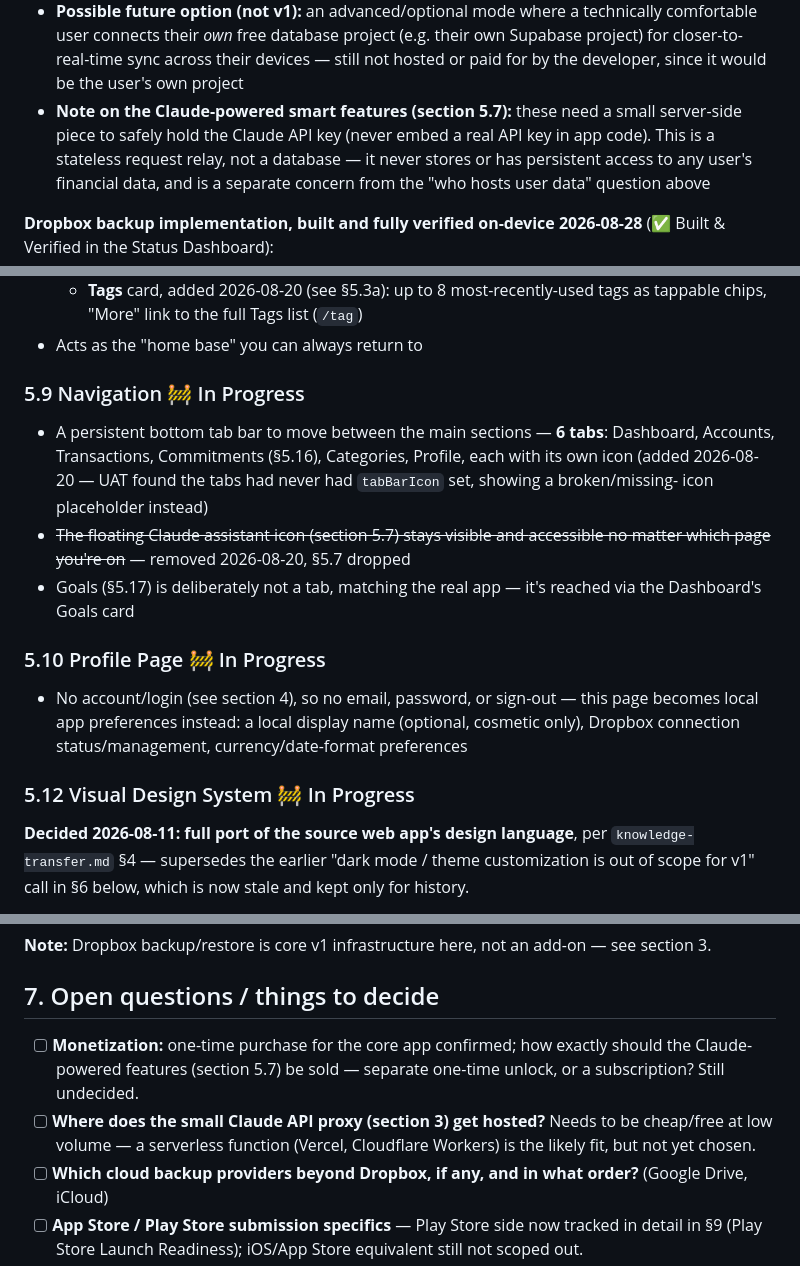
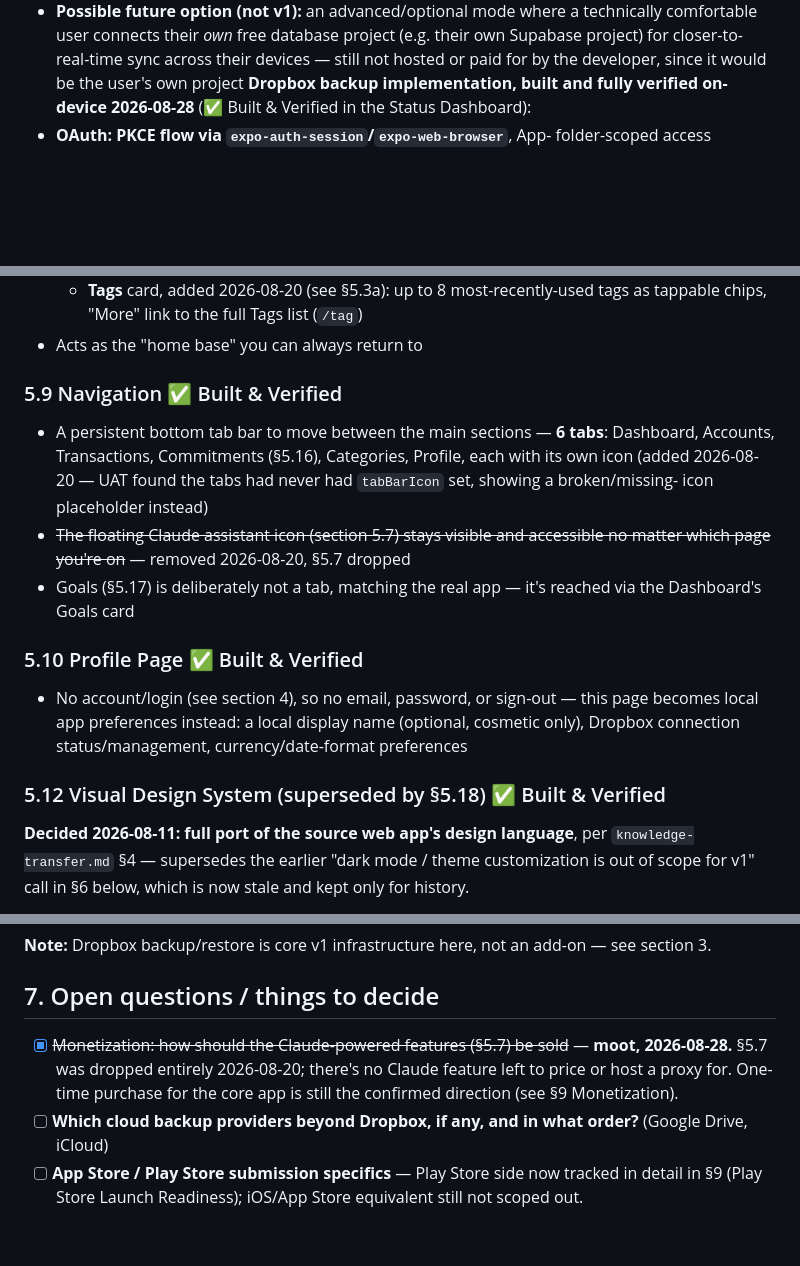
Before and after one commit to jsphemil/spending-tracker-mobile, a Markdown page: spec.md, 3 parts joined by grey strips. Drawn GitHub-style; blank space fills up the shorter version.

```diff
--- a/spec.md
+++ b/spec.md
@@ -110,13 +110,6 @@ core idea as the original web app, rebuilt as a standalone, sellable,
   project (e.g. their own Supabase project) for closer-to-real-time
   sync across their devices — still not hosted or paid for by the
   developer, since it would be the user's own project
-- **Note on the Claude-powered smart features (section 5.7):** these
-  need a small server-side piece to safely hold the Claude API key
-  (never embed a real API key in app code). This is a stateless request
-  relay, not a database — it never stores or has persistent access to
-  any user's financial data, and is a separate concern from the "who
-  hosts user data" question above
-
 **Dropbox backup implementation, built and fully verified on-device
 2026-08-28** (✅ Built & Verified in the Status Dashboard):
 - **OAuth: PKCE flow via `expo-auth-session`/`expo-web-browser`**, App-
@@ -448,7 +441,7 @@ optional description.
     tags as tappable chips, "More" link to the full Tags list (`/tag`)
 - Acts as the "home base" you can always return to
 
-### 5.9 Navigation 🚧 In Progress
+### 5.9 Navigation ✅ Built & Verified
 - A persistent bottom tab bar to move between the main sections —
   **6 tabs**: Dashboard, Accounts, Transactions, Commitments (§5.16),
   Categories, Profile, each with its own icon (added 2026-08-20 — UAT
@@ -460,13 +453,13 @@ optional description.
 - Goals (§5.17) is deliberately not a tab, matching the real app — it's
   reached via the Dashboard's Goals card
 
-### 5.10 Profile Page 🚧 In Progress
+### 5.10 Profile Page ✅ Built & Verified
 - No account/login (see section 4), so no email, password, or sign-out —
   this page becomes local app preferences instead: a local display name
   (optional, cosmetic only), Dropbox connection status/management,
   currency/date-format preferences
 
-### 5.12 Visual Design System 🚧 In Progress
+### 5.12 Visual Design System (superseded by §5.18) ✅ Built & Verified
 
 **Decided 2026-08-11: full port of the source web app's design language**,
 per `knowledge-transfer.md` §4 — supersedes the earlier "dark mode /
@@ -788,12 +781,11 @@ add-on — see section 3.
 
 ## 7. Open questions / things to decide
 
-- [ ] **Monetization:** one-time purchase for the core app confirmed;
-      how exactly should the Claude-powered features (section 5.7) be
-      sold — separate one-time unlock, or a subscription? Still undecided.
-- [ ] **Where does the small Claude API proxy (section 3) get hosted?**
-      Needs to be cheap/free at low volume — a serverless function
-      (Vercel, Cloudflare Workers) is the likely fit, but not yet chosen.
+- [x] ~~Monetization: how should the Claude-powered features (§5.7) be
+      sold~~ — **moot, 2026-08-28.** §5.7 was dropped entirely
+      2026-08-20; there's no Claude feature left to price or host a
+      proxy for. One-time purchase for the core app is still the
+      confirmed direction (see §9 Monetization).
 - [ ] **Which cloud backup providers beyond Dropbox, if any, and in what
       order?** (Google Drive, iCloud)
 - [ ] **App Store / Play Store submission specifics** — Play Store side
```
Also changed, not shown: other parts of spec.md (+11 -11 lines).
